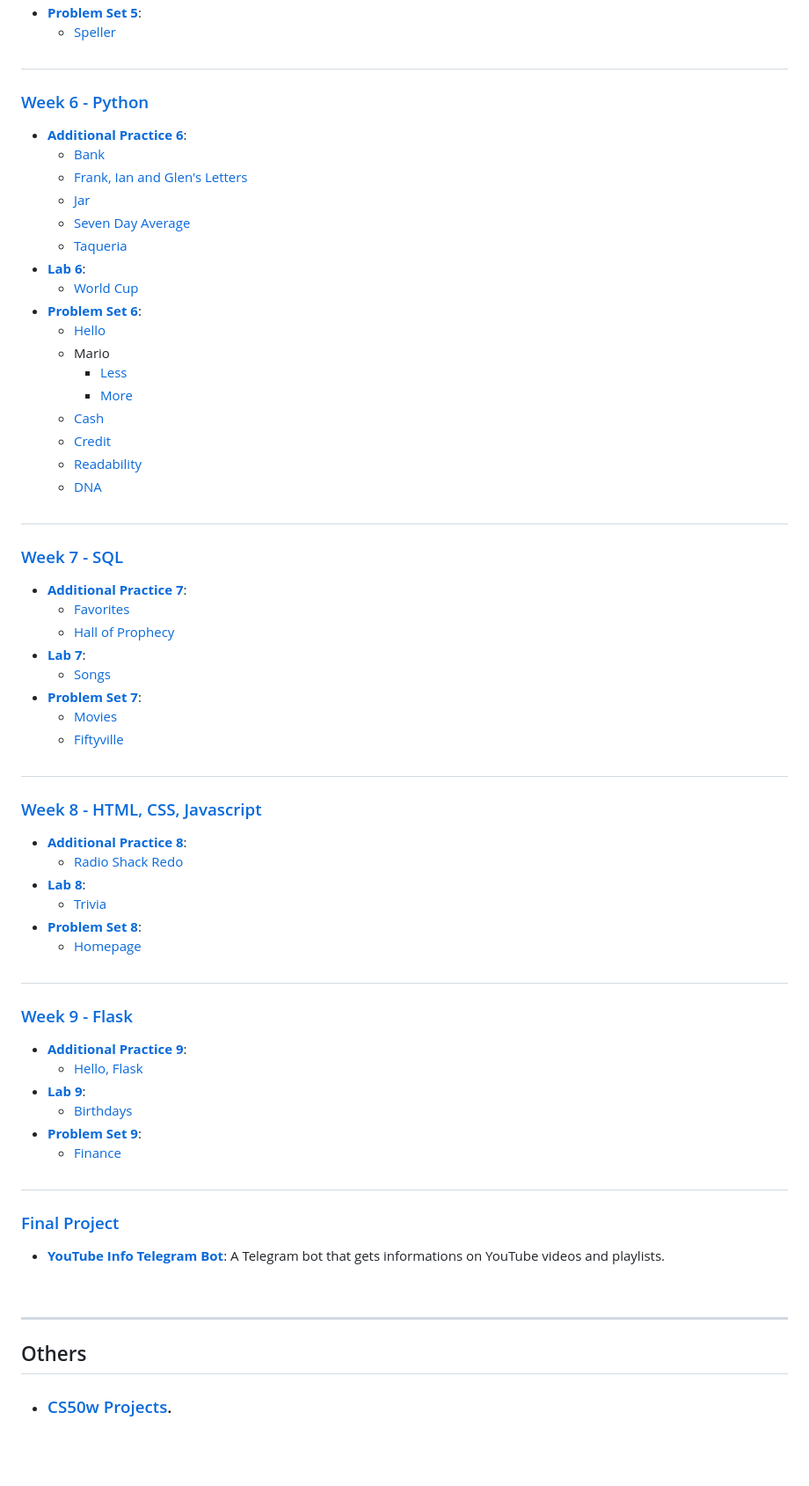
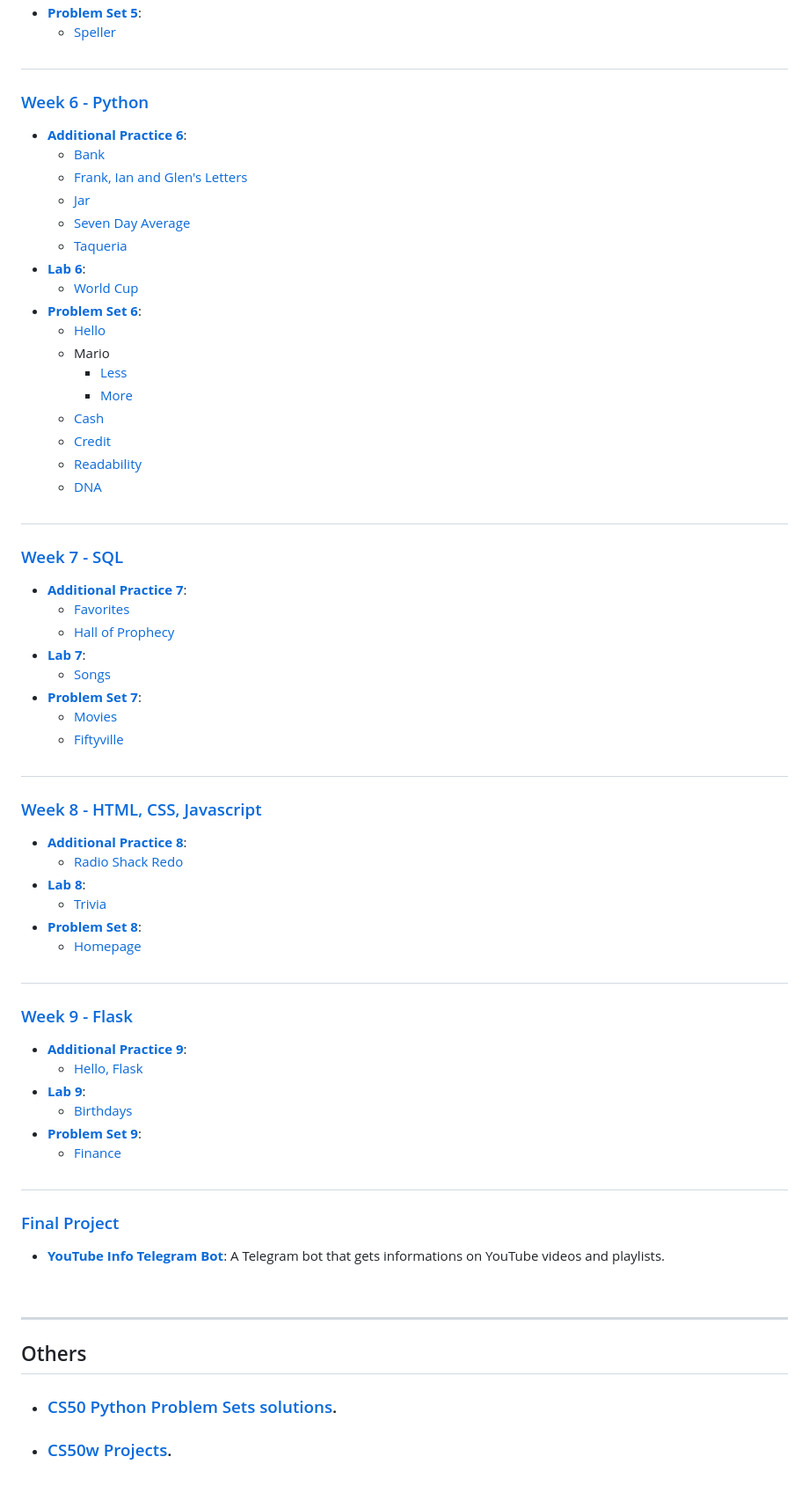
Before and after one commit to iz00/CS50x, a Markdown page: README.md, the part around the change printed below. Shown: that part at 88% size. GitHub-like rendering; blank space fills up the shorter version.

Commit message:
Add CS50 Python repository link to README

```diff
--- a/README.md
+++ b/README.md
@@ -198,4 +198,5 @@ As per the course's [Policy](https://cs50.harvard.edu/x/honesty/):
 <br><hr>
 
 ## Others
+- ### [CS50 Python Problem Sets solutions](https://github.com/iz00/CS50-Python).
 - ### [CS50w Projects](https://github.com/iz00/CS50w).
```
Also changed, not shown: other parts of README.md (+63 -63 lines).
